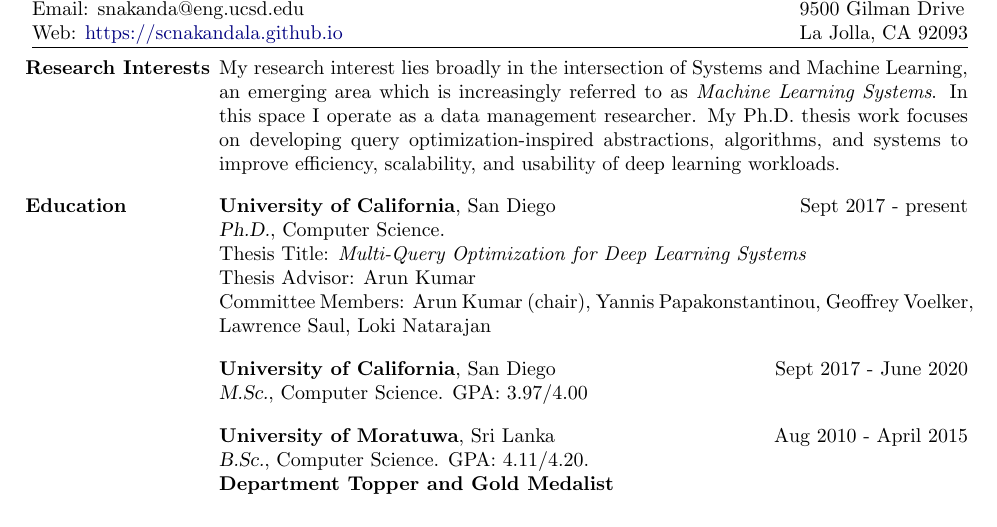
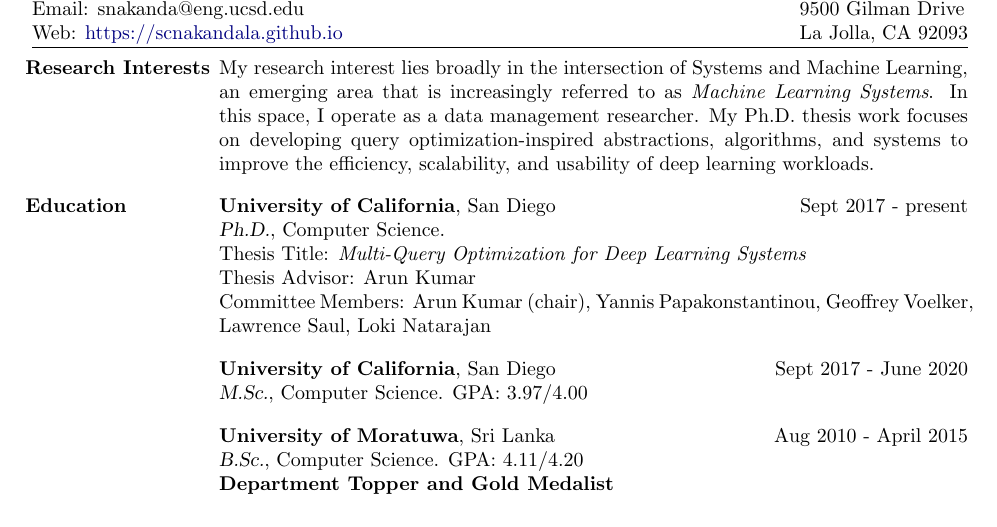
Before and after one commit to scnakandala/scnakandala.github.io, a LaTeX CV (supun_cv.tex): part of page 1 of 4, cut so that both start at the same text. Compiled offline with pdfLaTeX.

Commit message:
more updates

```diff
--- a/supun_cv.tex
+++ b/supun_cv.tex
@@ -25,7 +25,7 @@
 \begin{resume}
 \vspace{-3mm}
 \section{Research Interests}
-My research interest lies broadly in the intersection of Systems and Machine Learning, an emerging area which is increasingly referred to as \textit{Machine Learning Systems}. In this space I operate as a data management researcher. My Ph.D. thesis work focuses on developing query optimization-inspired abstractions, algorithms, and systems to improve efficiency, scalability, and usability of deep learning workloads.
+My research interest lies broadly in the intersection of Systems and Machine Learning, an emerging area that is increasingly referred to as \textit{Machine Learning Systems}. In this space, I operate as a data management researcher. My Ph.D. thesis work focuses on developing query optimization-inspired abstractions, algorithms, and systems to improve the efficiency, scalability, and usability of deep learning workloads.
 
 \vspace{-2mm}
 \section{Education}
@@ -42,7 +42,7 @@
 
 \vspace{-5mm}
 \textbf{University of Moratuwa}, Sri Lanka \hfill Aug 2010 - April 2015\\
-{\sl B.Sc.}, Computer Science. GPA: 4.11/4.20.\\
+{\sl B.Sc.}, Computer Science. GPA: 4.11/4.20\\
 \textbf{Department Topper and Gold Medalist}\\
 
 
```
